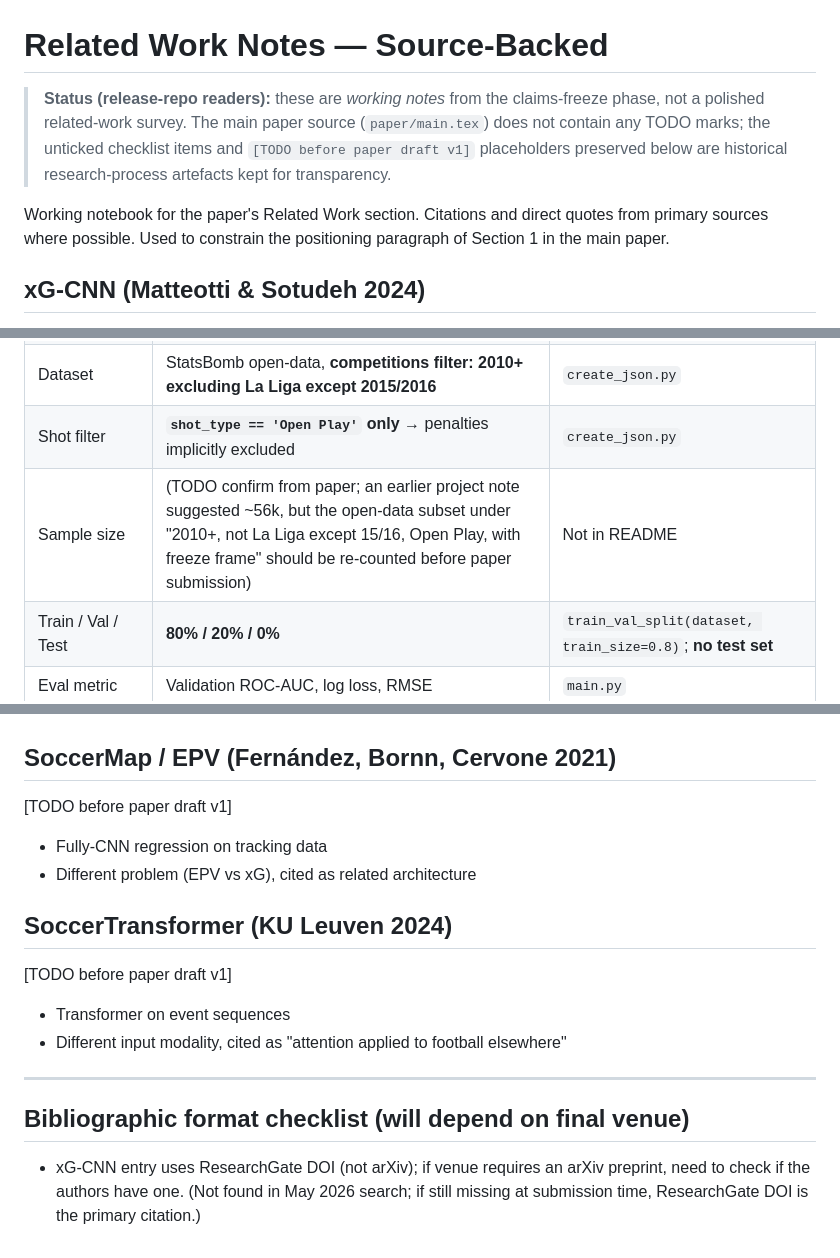
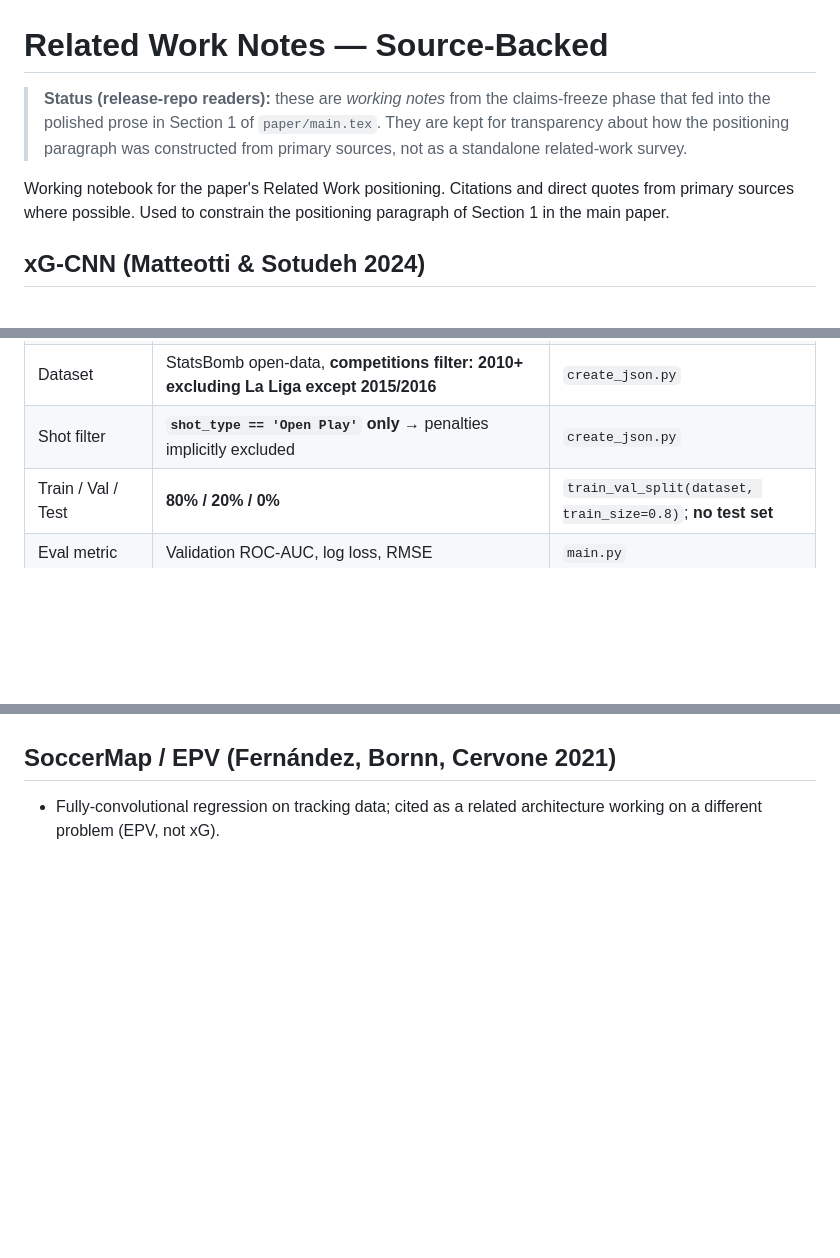
Before and after one commit to mburkay/image-xg-cnn-transformer, a Markdown page: RELATED_WORK_NOTES.md, 3 parts joined by grey strips. GitHub-like rendering; blank space fills up the shorter version.

```diff
--- a/RELATED_WORK_NOTES.md
+++ b/RELATED_WORK_NOTES.md
@@ -1,13 +1,12 @@
 # Related Work Notes — Source-Backed
 
 > **Status (release-repo readers):** these are *working notes* from the
-> claims-freeze phase, not a polished related-work survey. The main
-> paper source (`paper/main.tex`) does not contain any TODO marks;
-> the unticked checklist items and `[TODO before paper draft v1]`
-> placeholders preserved below are historical research-process
-> artefacts kept for transparency.
+> claims-freeze phase that fed into the polished prose in Section 1 of
+> `paper/main.tex`. They are kept for transparency about how the
+> positioning paragraph was constructed from primary sources, not as
+> a standalone related-work survey.
 
-Working notebook for the paper's Related Work section. Citations and direct
+Working notebook for the paper's Related Work positioning. Citations and direct
 quotes from primary sources where possible. Used to constrain the
 positioning paragraph of Section 1 in the main paper.
 
@@ -36,7 +35,6 @@ the code uses an 80/20 train/val split only, with no held-out test set.
 | Gaussian smoothing at training | Optional via `--gaussian-filter`; CLI help text labels the default value `1.25` as "variance", but the code passes it directly as `scipy.ndimage.gaussian_filter(..., sigma=1.25)` — so the effective sigma is 1.25 px on the 30×40 grid. The naming in the help text is misleading. | `main.py` (CLI parsing), `src/dataset.py` (`gaussian_filter(..., sigma=g_filter)` use site) |
 | Dataset | StatsBomb open-data, **competitions filter: 2010+ excluding La Liga except 2015/2016** | `create_json.py` |
 | Shot filter | **`shot_type == 'Open Play'` only** → penalties implicitly excluded | `create_json.py` |
-| Sample size | (TODO confirm from paper; an earlier project note suggested ~56k, but the open-data subset under "2010+, not La Liga except 15/16, Open Play, with freeze frame" should be re-counted before paper submission) | Not in README |
 | Train / Val / Test | **80% / 20% / 0%** | `train_val_split(dataset, train_size=0.8)`; **no test set** |
 | Eval metric | Validation ROC-AUC, log loss, RMSE | `main.py` |
 | Loss | `nn.BCELoss()` | `main.py` |
@@ -120,22 +105,5 @@ applied, others new):
 
 ## SoccerMap / EPV (Fernández, Bornn, Cervone 2021)
 
-[TODO before paper draft v1]
-- Fully-CNN regression on tracking data
-- Different problem (EPV vs xG), cited as related architecture
-
-## SoccerTransformer (KU Leuven 2024)
-
-[TODO before paper draft v1]
-- Transformer on event sequences
-- Different input modality, cited as "attention applied to football
-  elsewhere"
-
----
-
-## Bibliographic format checklist (will depend on final venue)
-
-- xG-CNN entry uses ResearchGate DOI (not arXiv); if venue requires an arXiv
-  preprint, need to check if the authors have one. (Not found in May 2026
-  search; if still missing at submission time, ResearchGate DOI is the
-  primary citation.)
+- Fully-convolutional regression on tracking data; cited as a related
+  architecture working on a different problem (EPV, not xG).
```
Also changed, not shown: other parts of RELATED_WORK_NOTES.md (+29 -42 lines).
